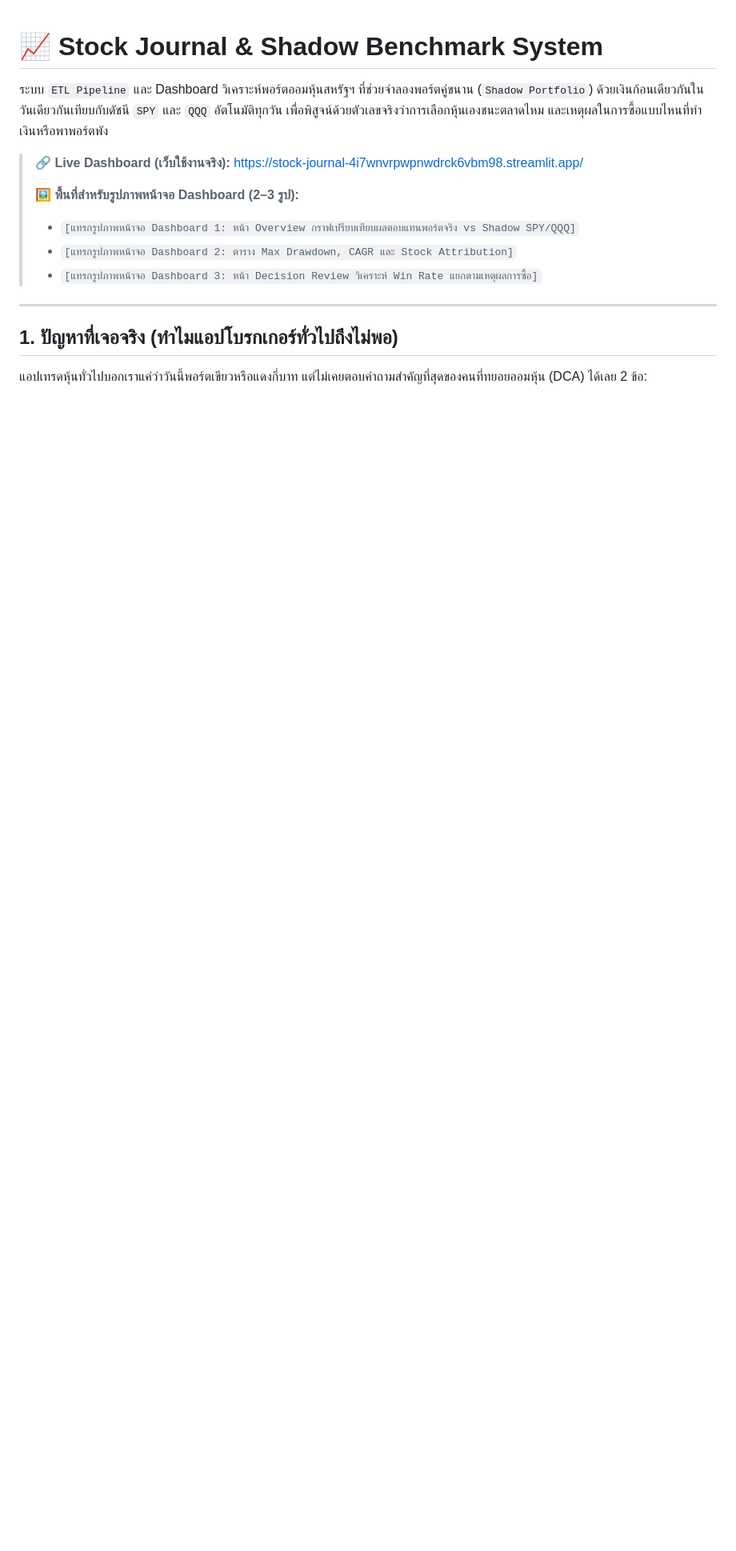
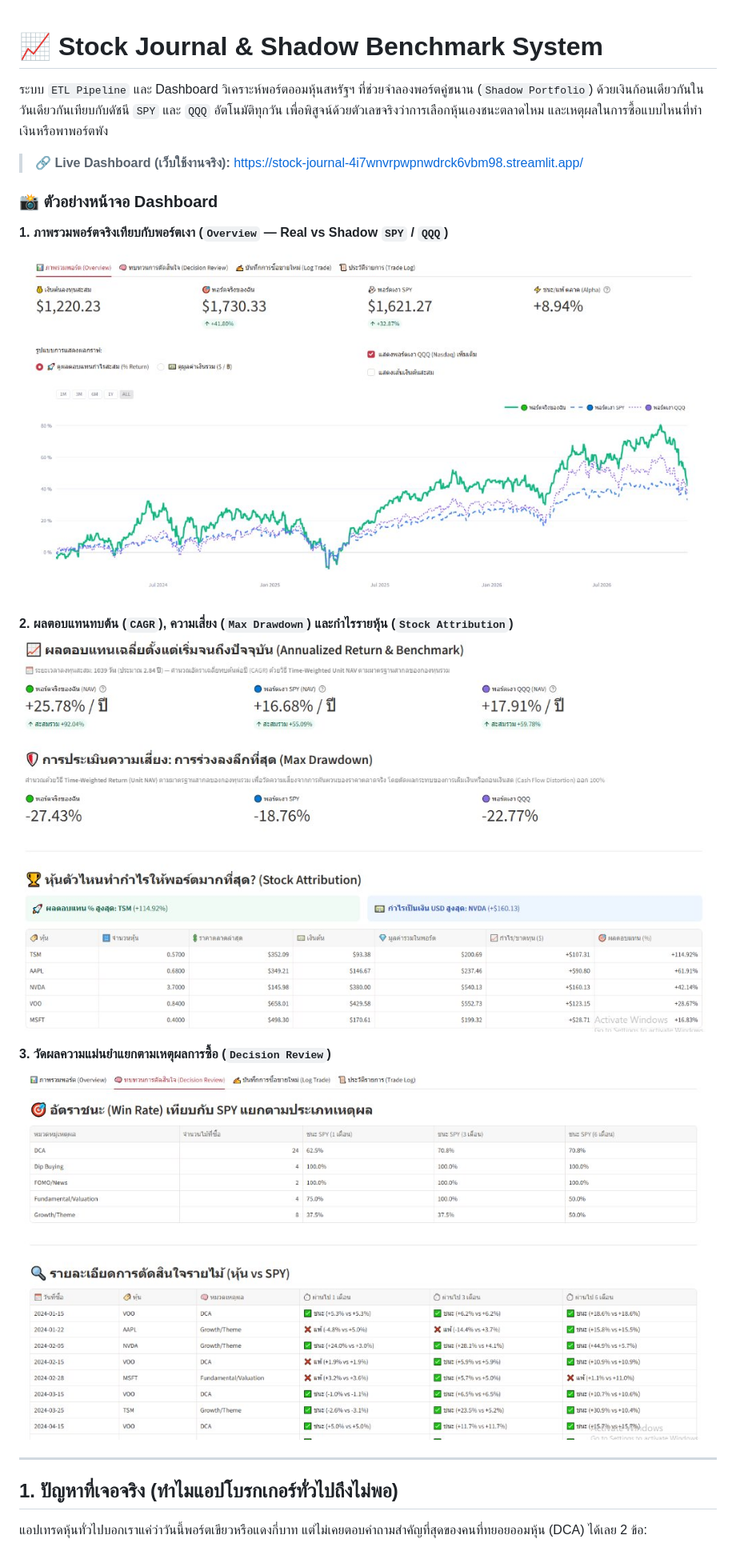
Before and after one commit to lufus4826-eng/stock-journal, a Markdown page: README.md, the part around one of its changes. Shown at 80% size. GitHub-like rendering; pictures changed too: assets/dashboard-decision-review.jpg (added), assets/dashboard-overview.jpg (added), assets/dashboard-risk-attribution.jpg (added); blank space fills up the shorter version.

Commit message:
docs(readme): add live dashboard screenshots

```diff
--- a/README.md
+++ b/README.md
@@ -3,11 +3,17 @@
 ระบบ `ETL Pipeline` และ Dashboard วิเคราะห์พอร์ตออมหุ้นสหรัฐฯ ที่ช่วยจำลองพอร์ตคู่ขนาน (`Shadow Portfolio`) ด้วยเงินก้อนเดียวกันในวันเดียวกันเทียบกับดัชนี `SPY` และ `QQQ` อัตโนมัติทุกวัน เพื่อพิสูจน์ด้วยตัวเลขจริงว่าการเลือกหุ้นเองชนะตลาดไหม และเหตุผลในการซื้อแบบไหนที่ทำเงินหรือพาพอร์ตพัง
 
 > 🔗 **Live Dashboard (เว็บใช้งานจริง):** https://stock-journal-4i7wnvrpwpnwdrck6vbm98.streamlit.app/
->
-> 🖼️ **พื้นที่สำหรับรูปภาพหน้าจอ Dashboard (2–3 รูป):**
-> - `[แทรกรูปภาพหน้าจอ Dashboard 1: หน้า Overview กราฟเปรียบเทียบผลตอบแทนพอร์ตจริง vs Shadow SPY/QQQ]`
-> - `[แทรกรูปภาพหน้าจอ Dashboard 2: ตาราง Max Drawdown, CAGR และ Stock Attribution]`
-> - `[แทรกรูปภาพหน้าจอ Dashboard 3: หน้า Decision Review วิเคราะห์ Win Rate แยกตามเหตุผลการซื้อ]`
+
+### 📸 ตัวอย่างหน้าจอ Dashboard
+
+**1. ภาพรวมพอร์ตจริงเทียบกับพอร์ตเงา (`Overview` — Real vs Shadow `SPY` / `QQQ`)**
+![Overview Dashboard](assets/dashboard-overview.jpg)
+
+**2. ผลตอบแทนทบต้น (`CAGR`), ความเสี่ยง (`Max Drawdown`) และกำไรรายหุ้น (`Stock Attribution`)**
+![Risk and Stock Attribution](assets/dashboard-risk-attribution.jpg)
+
+**3. วัดผลความแม่นยำแยกตามเหตุผลการซื้อ (`Decision Review`)**
+![Decision Review](assets/dashboard-decision-review.jpg)
 
 ---
 
```
Also changed, not shown: other parts of README.md (+1 -0 lines).
